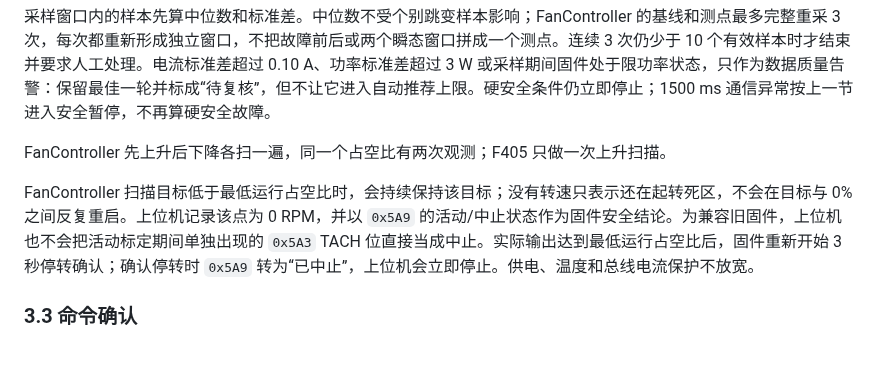
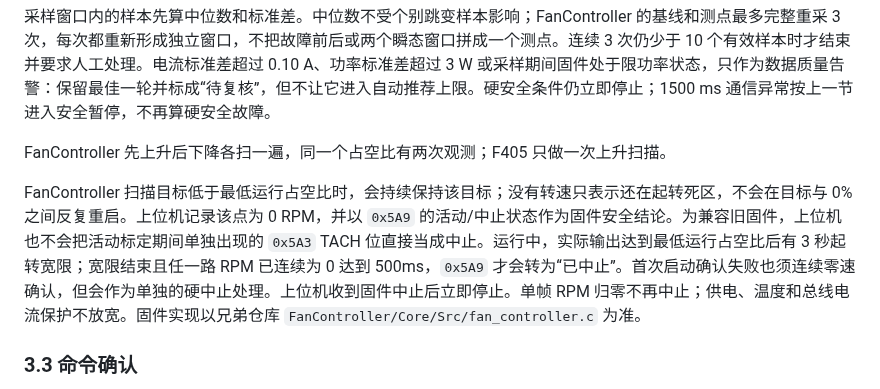
Before and after one commit to BITFSAE/can-host, a Markdown page: DOC/风扇标定与手动调试指南.md, the part around the change. Drawn GitHub-style; blank space fills up the shorter version.

```diff
--- a/DOC/风扇标定与手动调试指南.md
+++ b/DOC/风扇标定与手动调试指南.md
@@ -79,7 +79,7 @@ F405 电池箱风扇的自动温控和普通手动命令都按当前供电来源
 
 FanController 先上升后下降各扫一遍，同一个占空比有两次观测；F405 只做一次上升扫描。
 
-FanController 扫描目标低于最低运行占空比时，会持续保持该目标；没有转速只表示还在起转死区，不会在目标与 0% 之间反复重启。上位机记录该点为 0 RPM，并以 `0x5A9` 的活动/中止状态作为固件安全结论。为兼容旧固件，上位机也不会把活动标定期间单独出现的 `0x5A3` TACH 位直接当成中止。实际输出达到最低运行占空比后，固件重新开始 3 秒停转确认；确认停转时 `0x5A9` 转为“已中止”，上位机会立即停止。供电、温度和总线电流保护不放宽。
+FanController 扫描目标低于最低运行占空比时，会持续保持该目标；没有转速只表示还在起转死区，不会在目标与 0% 之间反复重启。上位机记录该点为 0 RPM，并以 `0x5A9` 的活动/中止状态作为固件安全结论。为兼容旧固件，上位机也不会把活动标定期间单独出现的 `0x5A3` TACH 位直接当成中止。运行中，实际输出达到最低运行占空比后有 3 秒起转宽限；宽限结束且任一路 RPM 已连续为 0 达到 500ms，`0x5A9` 才会转为“已中止”。首次启动确认失败也须连续零速确认，但会作为单独的硬中止处理。上位机收到固件中止后立即停止。单帧 RPM 归零不再中止；供电、温度和总线电流保护不放宽。固件实现以兄弟仓库 `FanController/Core/Src/fan_controller.c` 为准。
 
 ### 3.3 命令确认
 
```
Also changed, not shown: todo.md (+2 -0 lines).
